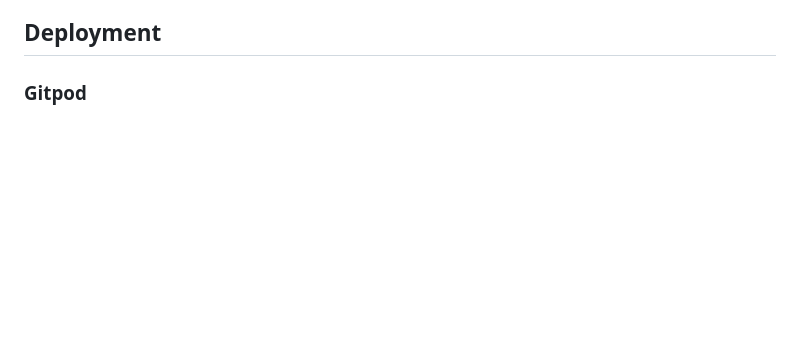
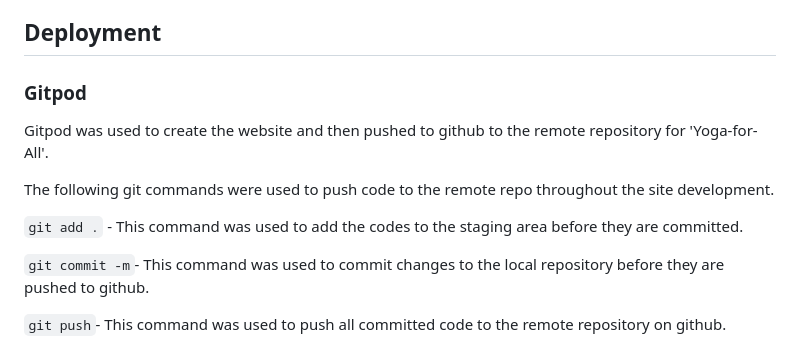
Before and after one commit to Niraja85/Yoga-for-All, a Markdown page: README.md, the part around the change. Rendered like a GitHub page; blank space fills up the shorter version.

````diff
--- a/README.md
+++ b/README.md
@@ -382,6 +382,17 @@ Website was responsive on all devices but on landscape mode in mobile phones it
 
 ### Gitpod
 
+Gitpod was used to create the website and then pushed to github to the remote repository for 'Yoga-for-All'.
+
+The following git commands were used to push code to the remote repo throughout the site development.
+
+```git add .``` - This command was used to add the codes to the staging area before they are committed.
+
+```git commit -m```- This command was used to commit changes to the local repository before they are pushed to github.
+
+```git push```- This command was used to push all committed code to the remote repository on github.
+
+
 
 
 
````
